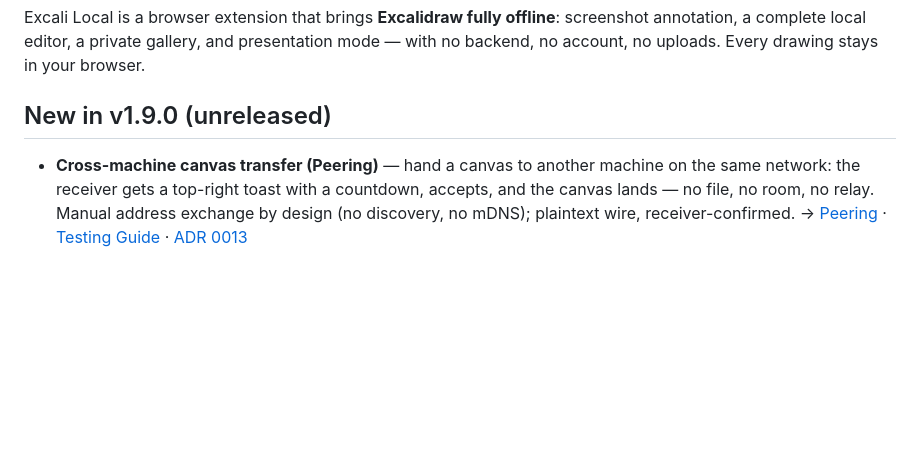
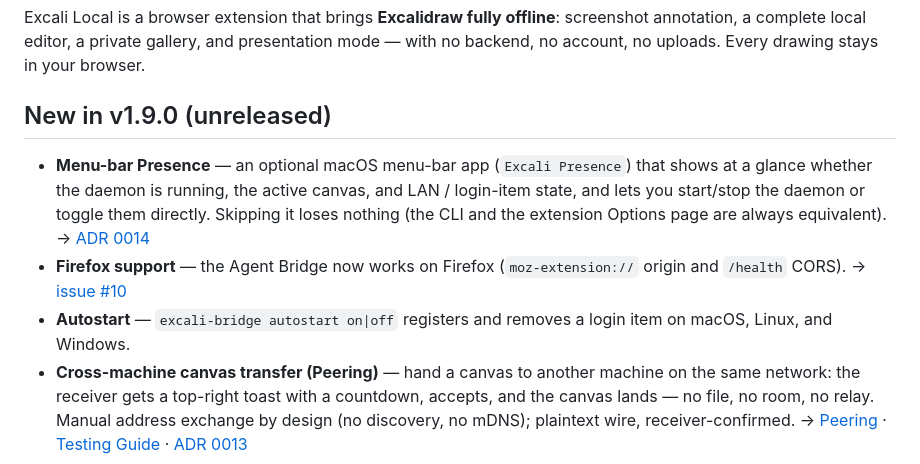
Before and after one commit to azzgo/excali-local, a Markdown page: README.md, the part around the change. Rendered like a GitHub page; blank space fills up the shorter version.

Commit message:
docs(readme): v1.9.0 section covers tray, Firefox support, autostart

```diff
--- a/README.md
+++ b/README.md
@@ -12,6 +12,9 @@ Excali Local is a browser extension that brings **Excalidraw fully offline**: sc
 
 ## New in v1.9.0 (unreleased)
 
+- **Menu-bar Presence** — an optional macOS menu-bar app (`Excali Presence`) that shows at a glance whether the daemon is running, the active canvas, and LAN / login-item state, and lets you start/stop the daemon or toggle them directly. Skipping it loses nothing (the CLI and the extension Options page are always equivalent). → [ADR 0014](docs/adr/0014-presence-host-tray.md)
+- **Firefox support** — the Agent Bridge now works on Firefox (`moz-extension://` origin and `/health` CORS). → [issue #10](https://github.com/azzgo/excali-local/issues/10)
+- **Autostart** — `excali-bridge autostart on|off` registers and removes a login item on macOS, Linux, and Windows.
 - **Cross-machine canvas transfer (Peering)** — hand a canvas to another machine on the same network: the receiver gets a top-right toast with a countdown, accepts, and the canvas lands — no file, no room, no relay. Manual address exchange by design (no discovery, no mDNS); plaintext wire, receiver-confirmed. → [Peering](docs/PEERING.md) · [Testing Guide](docs/PEERING-TESTING.md) · [ADR 0013](docs/adr/0013-cross-machine-canvas-transfer.md)
 
 ## New in v1.8.0
```
Also changed, not shown: README.zh-CN.md (+3 -0 lines).
